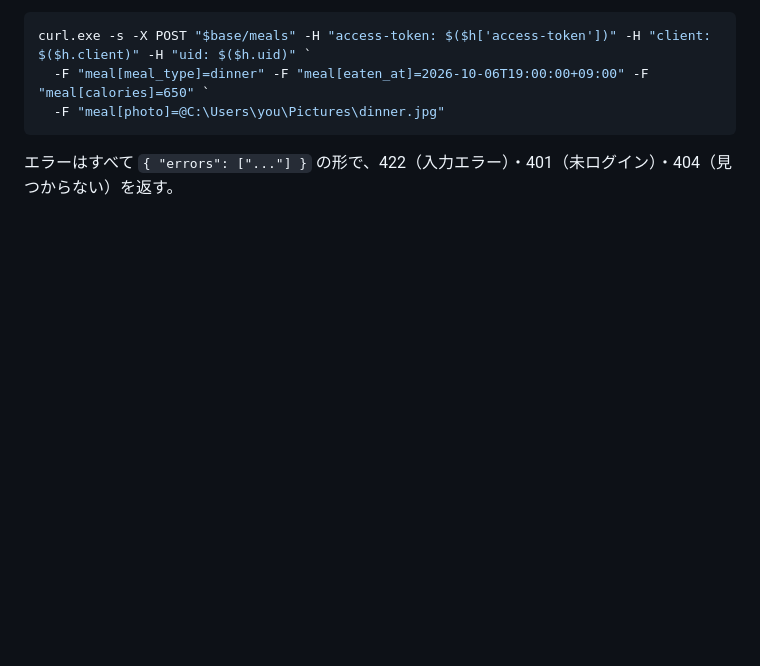
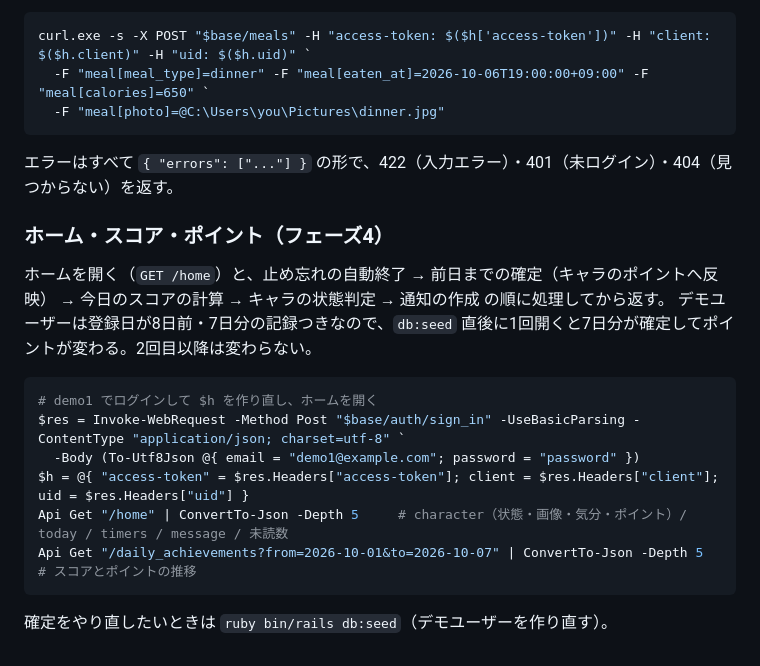
Before and after one commit to hayato-git-0417/LifeLink, a Markdown page: README.md, the part around the change. Drawn GitHub-style; blank space fills up the shorter version.

Commit message:
README にホーム API の試し方、decisions.md にフェーズ4の仮決め
Co-Authored-By: Claude Opus 5.5 <noreply@anthropic.com>

````diff
--- a/README.md
+++ b/README.md
@@ -135,3 +135,19 @@ curl.exe -s -X POST "$base/meals" -H "access-token: $($h['access-token'])" -H "c
 ```
 
 エラーはすべて `{ "errors": ["..."] }` の形で、422（入力エラー）・401（未ログイン）・404（見つからない）を返す。
+
+### ホーム・スコア・ポイント（フェーズ4）
+
+ホームを開く（`GET /home`）と、止め忘れの自動終了 → 前日までの確定（キャラのポイントへ反映） → 今日のスコアの計算 → キャラの状態判定 → 通知の作成 の順に処理してから返す。
+デモユーザーは登録日が8日前・7日分の記録つきなので、`db:seed` 直後に1回開くと7日分が確定してポイントが変わる。2回目以降は変わらない。
+
+```powershell
+# demo1 でログインして $h を作り直し、ホームを開く
+$res = Invoke-WebRequest -Method Post "$base/auth/sign_in" -UseBasicParsing -ContentType "application/json; charset=utf-8" `
+  -Body (To-Utf8Json @{ email = "demo1@example.com"; password = "password" })
+$h = @{ "access-token" = $res.Headers["access-token"]; client = $res.Headers["client"]; uid = $res.Headers["uid"] }
+Api Get "/home" | ConvertTo-Json -Depth 5     # character（状態・画像・気分・ポイント）/ today / timers / message / 未読数
+Api Get "/daily_achievements?from=2026-10-01&to=2026-10-07" | ConvertTo-Json -Depth 5   # スコアとポイントの推移
+```
+
+確定をやり直したいときは `ruby bin/rails db:seed`（デモユーザーを作り直す）。
````
Also changed, not shown: docs/decisions.md (+12 -0 lines).
